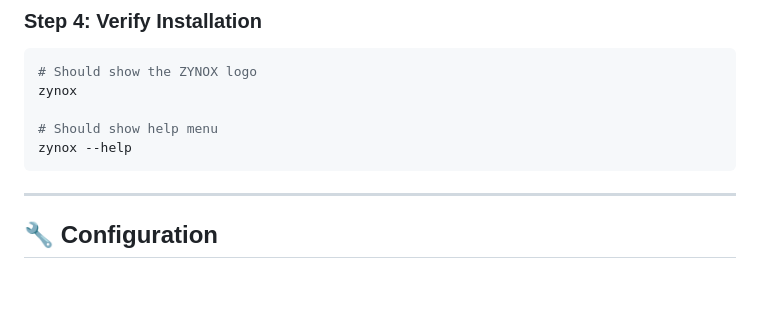
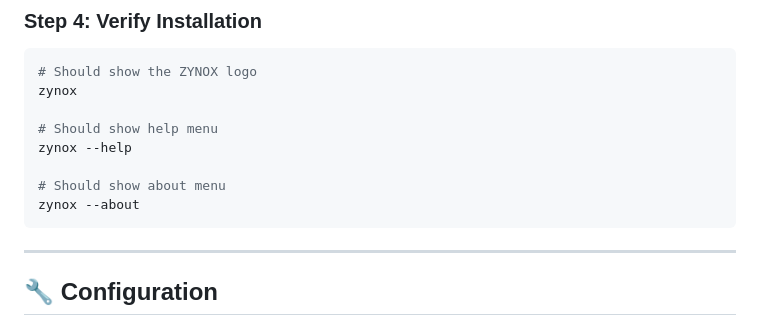
Before and after one commit to BugeStudioTeam/Zynox, a Markdown page: README.md, the part around the change. Drawn GitHub-style; blank space fills up the shorter version.

````diff
--- a/README.md
+++ b/README.md
@@ -150,6 +150,9 @@ zynox
 
 # Should show help menu
 zynox --help
+
+# Should show about menu
+zynox --about
 ```
 
 ---
````
